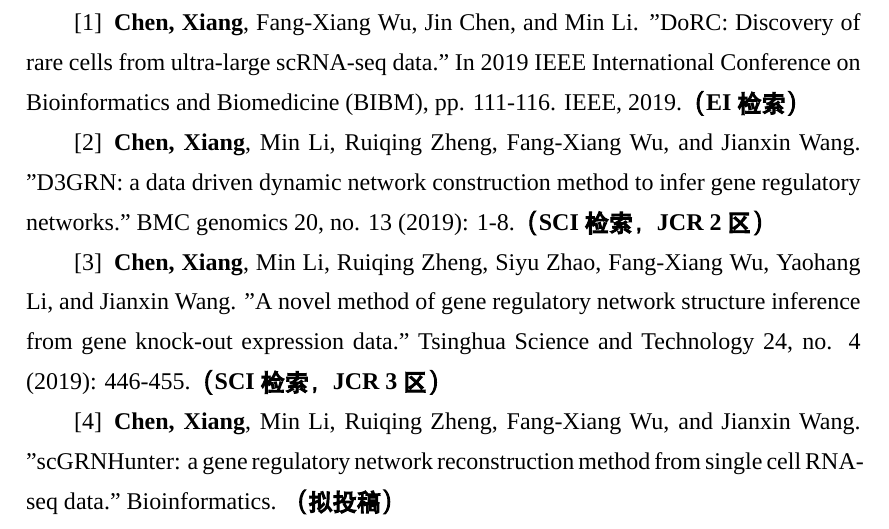
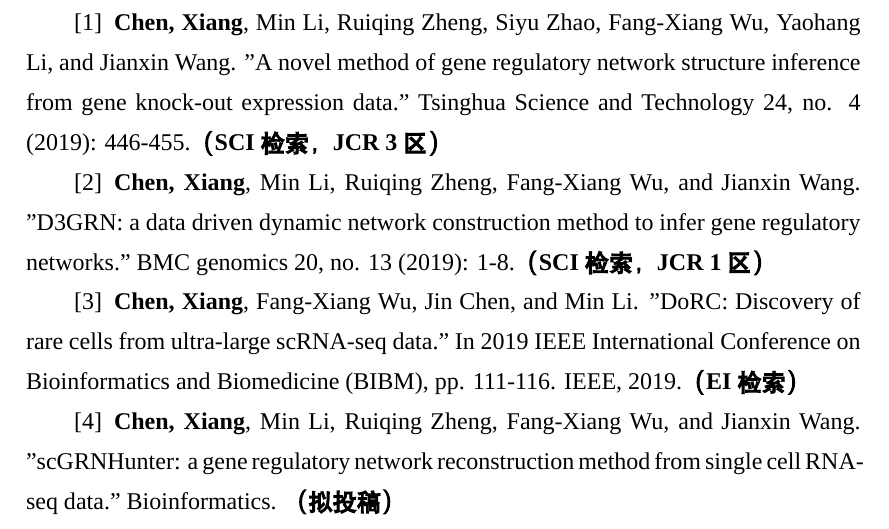
Before and after one commit to chenxofhit/PhdThesis, a LaTeX thesis (csuthesis_main.tex, which reads content/additional.tex): part of page 108 of 111, cut so that both start at the same text. Compiled offline with XeLaTeX; a missing font is replaced by an installed copy or a similar font.

Commit message:
last commit

```diff
--- a/content/additional.tex
+++ b/content/additional.tex
@@ -18,9 +18,9 @@
 第一作者：
 \begin{enumerate}[label={[\arabic*]},itemindent=2em,wide]
 
+\item A novel method of gene regulatory network structure inference from gene knock-out expression data[J]. Tsinghua Science and Technology 24, no. 4 (2019): 446-455.{\bfseries \heiti（SCI 检索，JCR 3 区）}
+\item D3GRN: a data driven dynamic network construction method to infer gene regulatory networks[J]. BMC genomics 20, no. 13 (2019): 1-8.{\bfseries \heiti（SCI 检索，JCR 1 区）}
 \item DoRC: Discovery of rare cells from ultra-large scRNA-seq data[C]. In 2019 IEEE International Conference on Bioinformatics and Biomedicine (BIBM), pp. 111-116. IEEE, 2019.{\bfseries \heiti（EI 检索）}
-\item D3GRN: a data driven dynamic network construction method to infer gene regulatory networks[J]. BMC genomics 20, no. 13 (2019): 1-8.{\bfseries \heiti（SCI 检索，JCR 2 区）}
-\item A novel method of gene regulatory network structure inference from gene knock-out expression data[J]. Tsinghua Science and Technology 24, no. 4 (2019): 446-455.{\bfseries \heiti（SCI 检索，JCR 3 区）}
 
 \end{enumerate}
 %第二作者：
@@ -50,9 +50,9 @@
 % \item Director, \textbf{Daxia Guo}, Someone, Someother. XXXXXX[J]. Transactions on Image Processing.（SCI Under Review,JCR 1 区）
 % \item Director, \textbf{Daxia Guo}, Someone, Someother. XXXXXX[J]. Transactions on Circuits and Systems for Video Technology.（SCI Under Review,JCR 1 区）
 
+\item \textbf{Chen, Xiang}, Min Li, Ruiqing Zheng, Siyu Zhao, Fang-Xiang Wu, Yaohang Li, and Jianxin Wang. "A novel method of gene regulatory network structure inference from gene knock-out expression data." Tsinghua Science and Technology 24, no. 4 (2019): 446-455.{\bfseries \heiti（SCI 检索，JCR 3 区）}
+\item \textbf{Chen, Xiang}, Min Li, Ruiqing Zheng, Fang-Xiang Wu, and Jianxin Wang. "D3GRN: a data driven dynamic network construction method to infer gene regulatory networks." BMC genomics 20, no. 13 (2019): 1-8.{\bfseries \heiti（SCI 检索，JCR 1 区）}
 \item \textbf{Chen, Xiang}, Fang-Xiang Wu, Jin Chen, and Min Li. "DoRC: Discovery of rare cells from ultra-large scRNA-seq data." In 2019 IEEE International Conference on Bioinformatics and Biomedicine (BIBM), pp. 111-116. IEEE, 2019.{\bfseries \heiti（EI 检索）}
-\item \textbf{Chen, Xiang}, Min Li, Ruiqing Zheng, Fang-Xiang Wu, and Jianxin Wang. "D3GRN: a data driven dynamic network construction method to infer gene regulatory networks." BMC genomics 20, no. 13 (2019): 1-8.{\bfseries \heiti（SCI 检索，JCR 2 区）}
-\item \textbf{Chen, Xiang}, Min Li, Ruiqing Zheng, Siyu Zhao, Fang-Xiang Wu, Yaohang Li, and Jianxin Wang. "A novel method of gene regulatory network structure inference from gene knock-out expression data." Tsinghua Science and Technology 24, no. 4 (2019): 446-455.{\bfseries \heiti（SCI 检索，JCR 3 区）}
 \item \textbf{Chen, Xiang}, Min Li, Ruiqing Zheng, Fang-Xiang Wu, and Jianxin Wang. "scGRNHunter: a gene regulatory network reconstruction method from single cell RNA-seq data." Bioinformatics. {\bfseries \heiti（拟投稿）}
 \item Zheng, Ruiqing, Min Li, \textbf{Xiang Chen}, Fang-Xiang Wu, Yi Pan, and Jianxin Wang. "BiXGBoost: a scalable, flexible boosting-based method for reconstructing gene regulatory networks." Bioinformatics 35, no. 11 (2019): 1893-1900. {\bfseries \heiti（SCI 检索，JCR 1 区）}
 \item Ruiqing Zheng, Min Li, \textbf{Xiang Chen}, Siyu Zhao, Fangxiang Wu, Yi Pan, Jianxin Wang. An ensemble method to reconstruct gene regulatory networks based on multivariate adaptive regression splines. IEEE/ACM Transactions on Computational Biology and Bioinformatics. DOI: 10.1109/TCBB.2019.2900614  {\bfseries \heiti（SCI 检索，JCR 1 区）}
```
Also changed, not shown: 1 other file.
